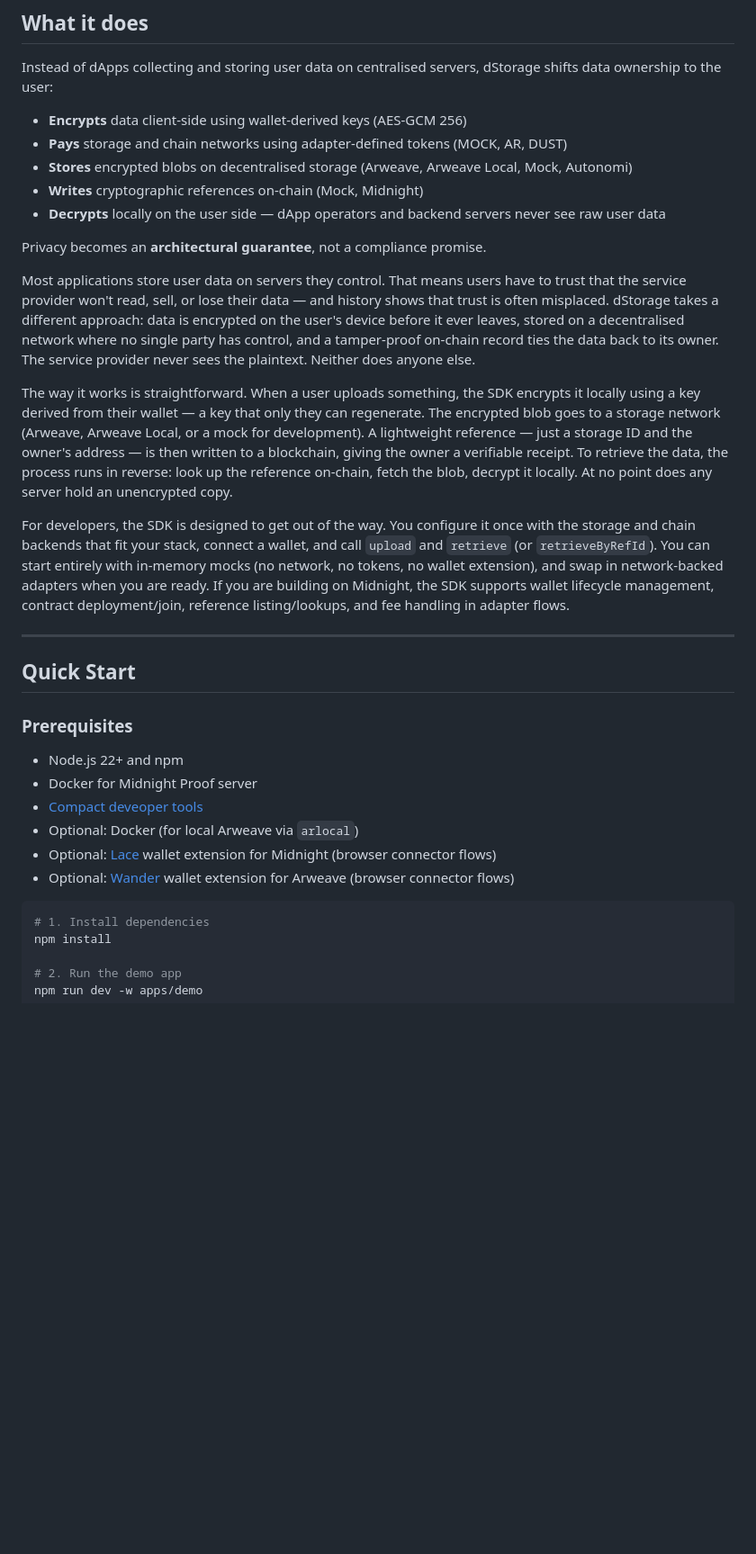
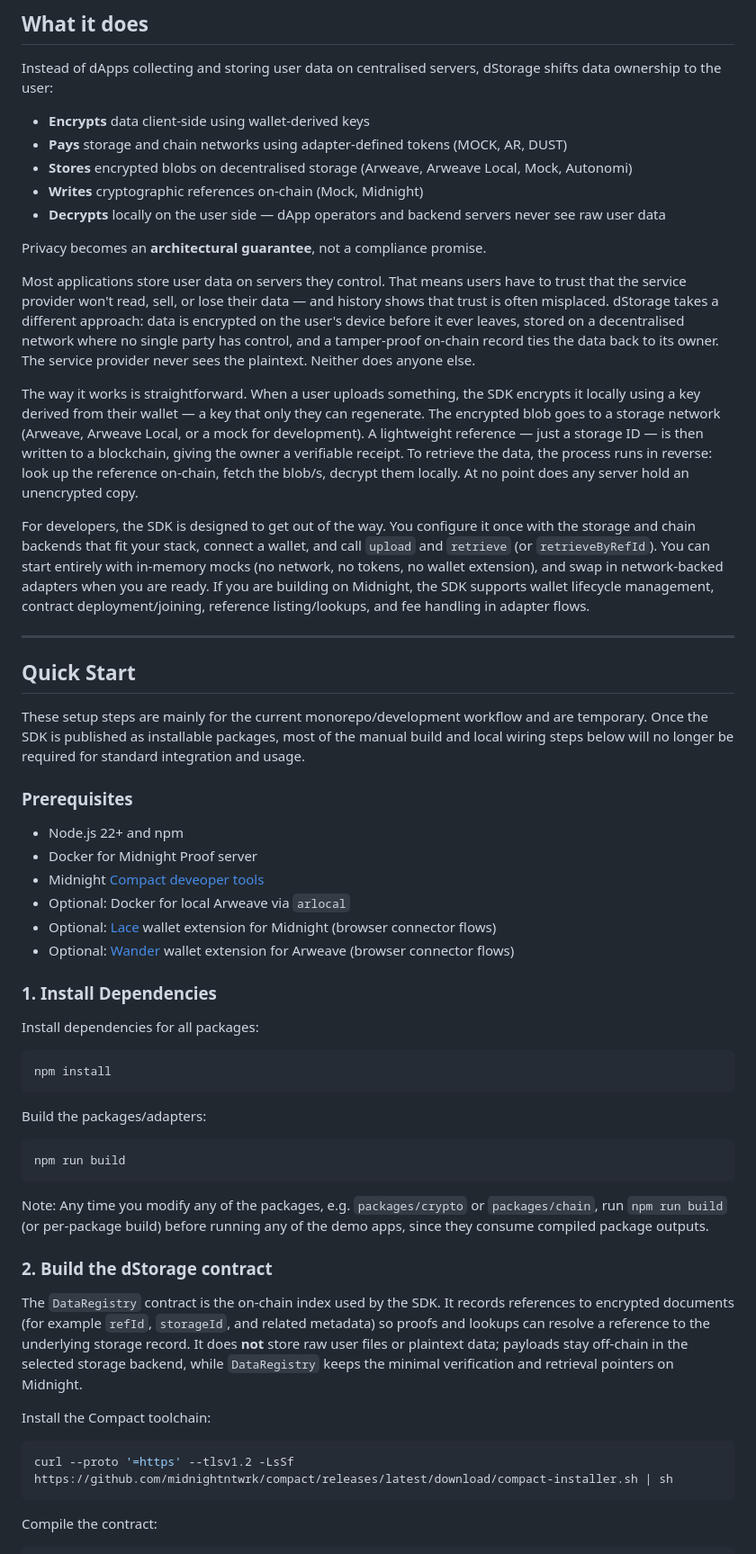
Before and after one commit to dStorageTech/dstorage-sdk, a Markdown page: README.md, the part around one of its changes. Shown at 90% size. Rendered like a GitHub page; blank space fills up the shorter version.

````diff
--- a/README.md
+++ b/README.md
@@ -26,7 +28,7 @@ Deliver a **privacy-first, developer-friendly data layer** combining **Midnight
 
 Instead of dApps collecting and storing user data on centralised servers, dStorage shifts data ownership to the user:
 
-- **Encrypts** data client-side using wallet-derived keys (AES-GCM 256)
+- **Encrypts** data client-side using wallet-derived keys
 - **Pays** storage and chain networks using adapter-defined tokens (MOCK, AR, DUST)
 - **Stores** encrypted blobs on decentralised storage (Arweave, Arweave Local, Mock, Autonomi)
 - **Writes** cryptographic references on-chain (Mock, Midnight)
@@ -36,25 +38,50 @@ Privacy becomes an **architectural guarantee**, not a compliance promise.
 
 Most applications store user data on servers they control. That means users have to trust that the service provider won't read, sell, or lose their data — and history shows that trust is often misplaced. dStorage takes a different approach: data is encrypted on the user's device before it ever leaves, stored on a decentralised network where no single party has control, and a tamper-proof on-chain record ties the data back to its owner. The service provider never sees the plaintext. Neither does anyone else.
 
-The way it works is straightforward. When a user uploads something, the SDK encrypts it locally using a key derived from their wallet — a key that only they can regenerate. The encrypted blob goes to a storage network (Arweave, Arweave Local, or a mock for development). A lightweight reference — just a storage ID and the owner's address — is then written to a blockchain, giving the owner a verifiable receipt. To retrieve the data, the process runs in reverse: look up the reference on-chain, fetch the blob, decrypt it locally. At no point does any server hold an unencrypted copy.
+The way it works is straightforward. When a user uploads something, the SDK encrypts it locally using a key derived from their wallet — a key that only they can regenerate. The encrypted blob goes to a storage network (Arweave, Arweave Local, or a mock for development). A lightweight reference — just a storage ID — is then written to a blockchain, giving the owner a verifiable receipt. To retrieve the data, the process runs in reverse: look up the reference on-chain, fetch the blob/s, decrypt them locally. At no point does any server hold an unencrypted copy.
 
-For developers, the SDK is designed to get out of the way. You configure it once with the storage and chain backends that fit your stack, connect a wallet, and call `upload` and `retrieve` (or `retrieveByRefId`). You can start entirely with in-memory mocks (no network, no tokens, no wallet extension), and swap in network-backed adapters when you are ready. If you are building on Midnight, the SDK supports wallet lifecycle management, contract deployment/join, reference listing/lookups, and fee handling in adapter flows.
+For developers, the SDK is designed to get out of the way. You configure it once with the storage and chain backends that fit your stack, connect a wallet, and call `upload` and `retrieve` (or `retrieveByRefId`). You can start entirely with in-memory mocks (no network, no tokens, no wallet extension), and swap in network-backed adapters when you are ready. If you are building on Midnight, the SDK supports wallet lifecycle management, contract deployment/joining, reference listing/lookups, and fee handling in adapter flows.
 
 ---
 
 ## Quick Start
 
+These setup steps are mainly for the current monorepo/development workflow and are temporary. Once the SDK is published as installable packages, most of the manual build and local wiring steps below will no longer be required for standard integration and usage.
+
 ### Prerequisites
 
 - Node.js 22+ and npm
 - Docker for Midnight Proof server
-- [Compact deveoper tools](https://docs.midnight.network/blog/compact-developer-tools)
-- Optional: Docker (for local Arweave via `arlocal`)
+- Midnight [Compact deveoper tools](https://docs.midnight.network/blog/compact-developer-tools)
+- Optional: Docker for local Arweave via `arlocal`
 - Optional: [Lace](https://www.lace.io) wallet extension for Midnight (browser connector flows)
 - Optional: [Wander](https://www.wander.app) wallet extension for Arweave (browser connector flows)
 
+### 1. Install Dependencies
+
+Install dependencies for all packages:
+
+```sh
+npm install
+```
+
+Build the packages/adapters:
+
 ```bash
-# 1. Install dependencies
-npm install
+npm run build
+```
 
-# 2. Run the demo app
+Note: Any time you modify any of the packages, e.g. `packages/crypto` or `packages/chain`, run `npm run build` (or per-package build) before running any of the demo apps, since they consume compiled package outputs.
+
+### 2. Build the dStorage contract
+
+The `DataRegistry` contract is the on-chain index used by the SDK. It records references to encrypted documents (for example `refId`, `storageId`, and related metadata) so proofs and lookups can resolve a reference to the underlying storage record. It does **not** store raw user files or plaintext data; payloads stay off-chain in the selected storage backend, while `DataRegistry` keeps the minimal verification and retrieval pointers on Midnight.
+
+Install the Compact toolchain:
+
+```sh
+curl --proto '=https' --tlsv1.2 -LsSf https://github.com/midnightntwrk/compact/releases/latest/download/compact-installer.sh | sh
+```
+
+Compile the contract:
+
````
Also changed, not shown: other parts of README.md (+48 -36 lines), docs/dStorage-logo-image-monochrome.png (added), 1 other file.
